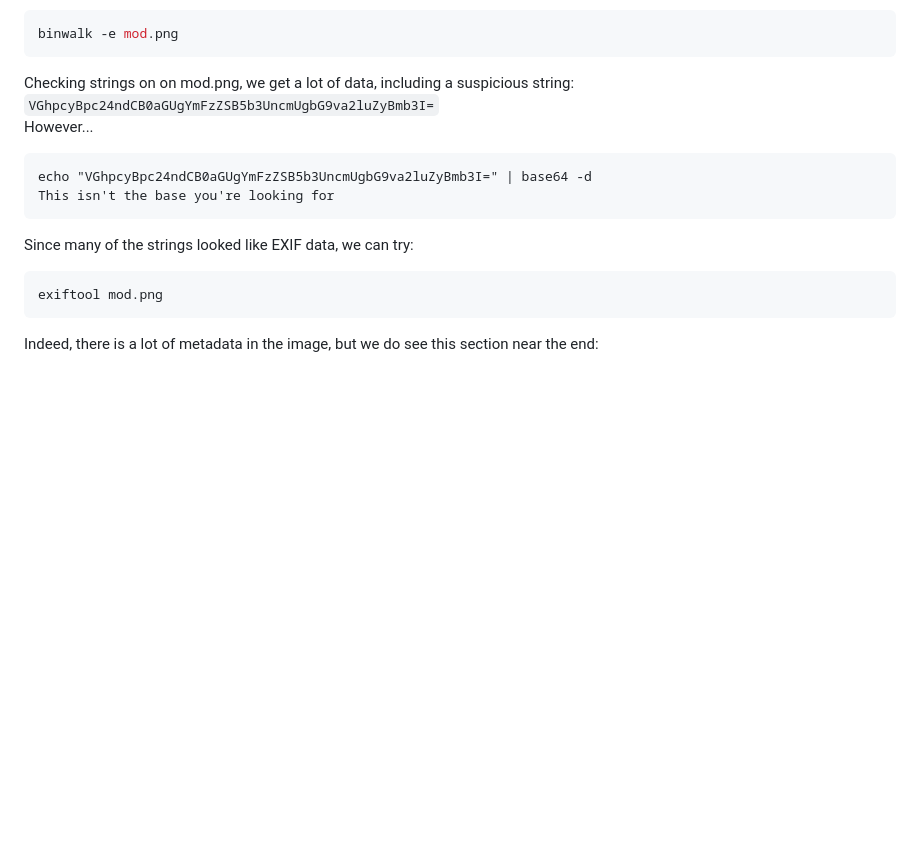
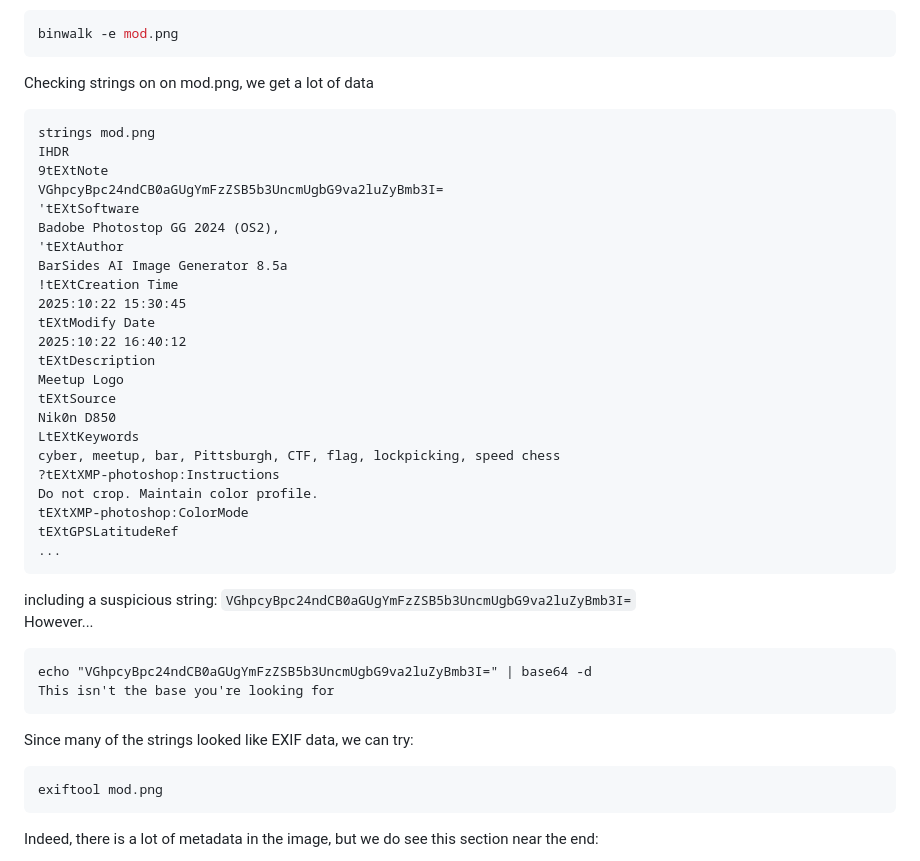
Before and after one commit to BarSides/TRISS_CTF_2025, a Markdown page: Steganography/Intermediate/Walkthrough.md, the part around one of its changes. Drawn GitHub-style; blank space fills up the shorter version.

Commit message:
Update Walkthrough
Added png assets and more strings output

````diff
--- a/Steganography/Intermediate/Walkthrough.md
+++ b/Steganography/Intermediate/Walkthrough.md
@@ -28,7 +30,33 @@ That seems promising, but we'll need a password. We can extract the zip archive
 ```bash
 binwalk -e mod.png
 ```
-Checking strings on on mod.png, we get a lot of data, including a suspicious string:
+Checking strings on on mod.png, we get a lot of data
+```
+strings mod.png
+IHDR
+9tEXtNote
+VGhpcyBpc24ndCB0aGUgYmFzZSB5b3UncmUgbG9va2luZyBmb3I=
+'tEXtSoftware
+Badobe Photostop GG 2024 (OS2),
+'tEXtAuthor
+BarSides AI Image Generator 8.5a
+!tEXtCreation Time
+2025:10:22 15:30:45
+tEXtModify Date
+2025:10:22 16:40:12
+tEXtDescription
+Meetup Logo
+tEXtSource
+Nik0n D850
+LtEXtKeywords
+cyber, meetup, bar, Pittsburgh, CTF, flag, lockpicking, speed chess
+?tEXtXMP-photoshop:Instructions
+Do not crop. Maintain color profile.
+tEXtXMP-photoshop:ColorMode
+tEXtGPSLatitudeRef
+...
+```
+including a suspicious string:
 ```VGhpcyBpc24ndCB0aGUgYmFzZSB5b3UncmUgbG9va2luZyBmb3I=```\
 However...
 ```
````
Also changed, not shown: other parts of Steganography/Intermediate/Walkthrough.md (+3 -1 lines).
